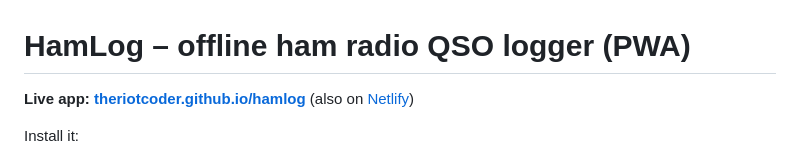
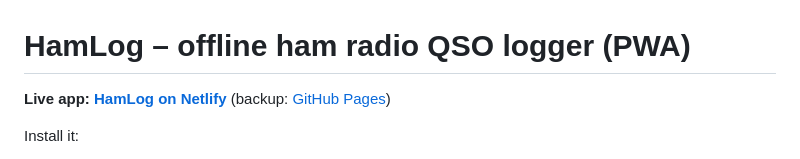
Before and after one commit to TheRiotCoder/hamlog, a Markdown page: README.md, the part around the change. GitHub-like rendering.

Commit message:
README: Netlify as main live link

```diff
--- a/README.md
+++ b/README.md
@@ -1,6 +1,6 @@
 # HamLog – offline ham radio QSO logger (PWA)
 
-**Live app: [theriotcoder.github.io/hamlog](https://theriotcoder.github.io/hamlog/)** (also on [Netlify](https://unique-hummingbird-2241c8.netlify.app/))
+**Live app: [HamLog on Netlify](https://unique-hummingbird-2241c8.netlify.app/#log)** (backup: [GitHub Pages](https://theriotcoder.github.io/hamlog/))
 
 Install it:
 - **iPhone/iPad:** open the link in Safari, tap Share, then **Add to Home Screen**.
```
